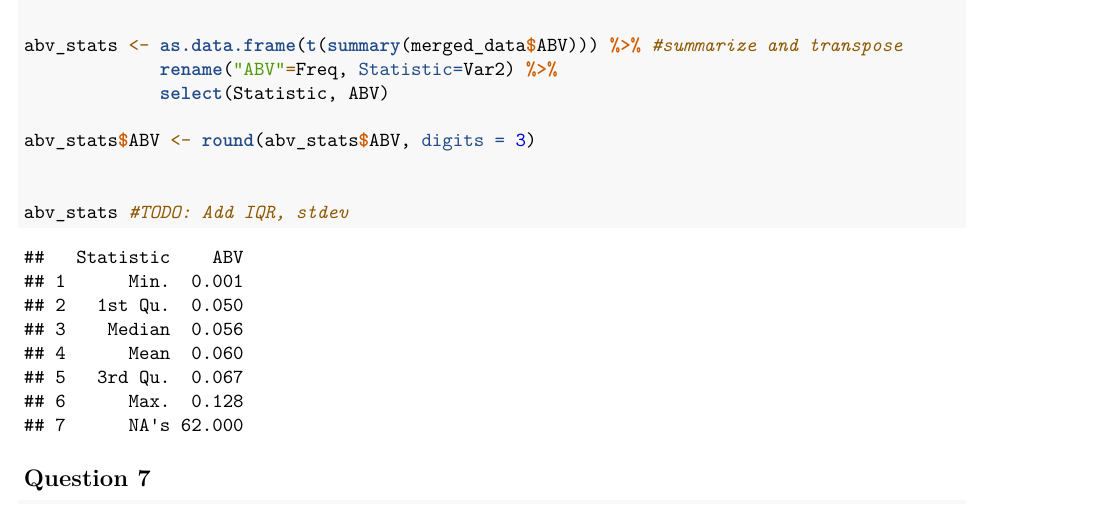
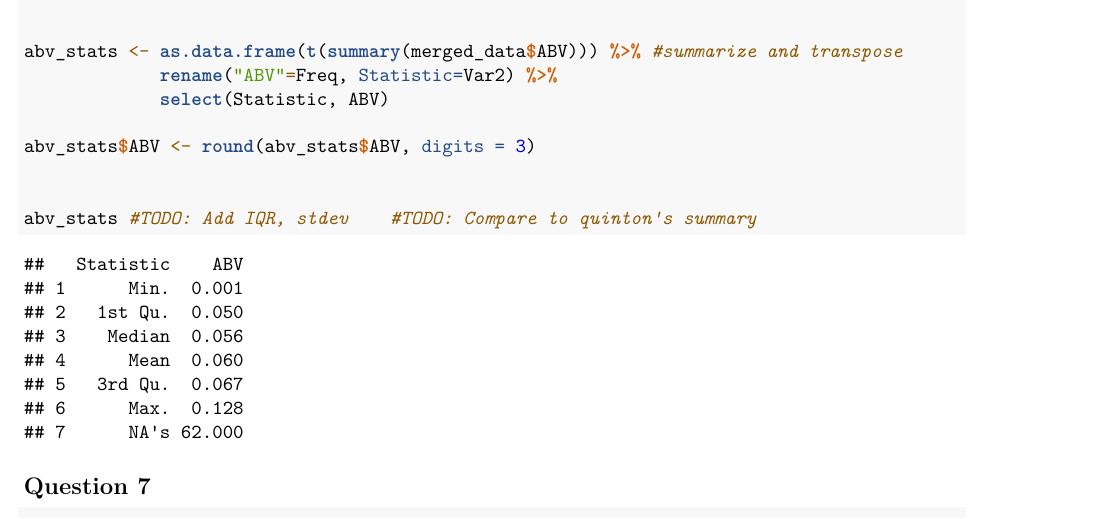
Before and after one commit to la-mar/DDS_Case_Study_1, an R Markdown document (r_code/sandbox.Rmd): part of page 11 of 12, cut so that both start at the same text. Rendered offline with R 4.5, knitr and Pandoc, then LaTeX, with nearby package versions.

Commit message:
revised todo list

```diff
--- a/r_code/sandbox.Rmd
+++ b/r_code/sandbox.Rmd
@@ -291,7 +291,7 @@ abv_stats <- as.data.frame(t(summary(merged_data$ABV))) %>% #summarize and trans
 abv_stats$ABV <- round(abv_stats$ABV, digits = 3)
 
 
-abv_stats #TODO: Add IQR, stdev
+abv_stats #TODO: Add IQR, stdev    #TODO: Compare to quinton's summary
 
 
 
```
Also changed, not shown: docs/Todos.txt, docs/Todos.xlsx (added), r_code/sandbox.nb.html (added).
